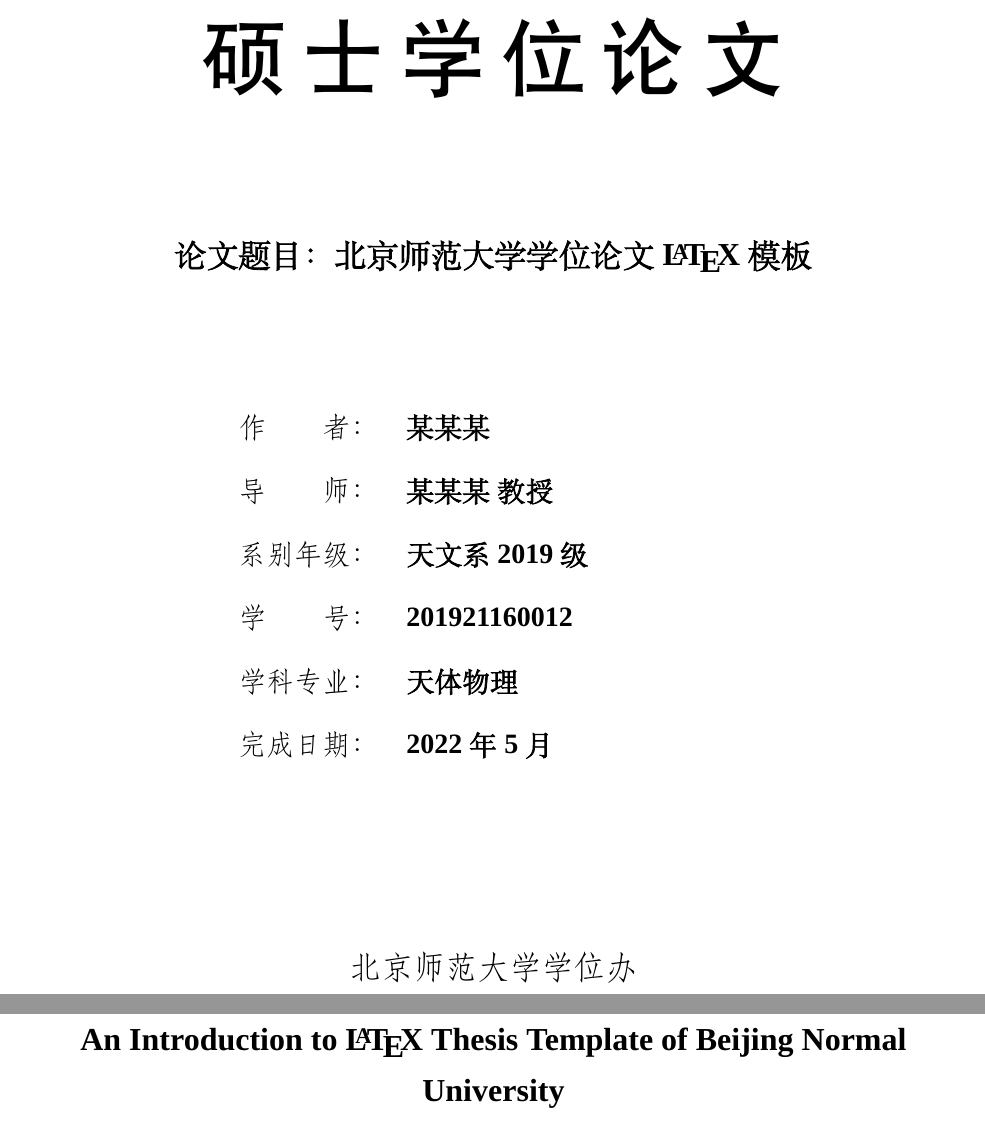
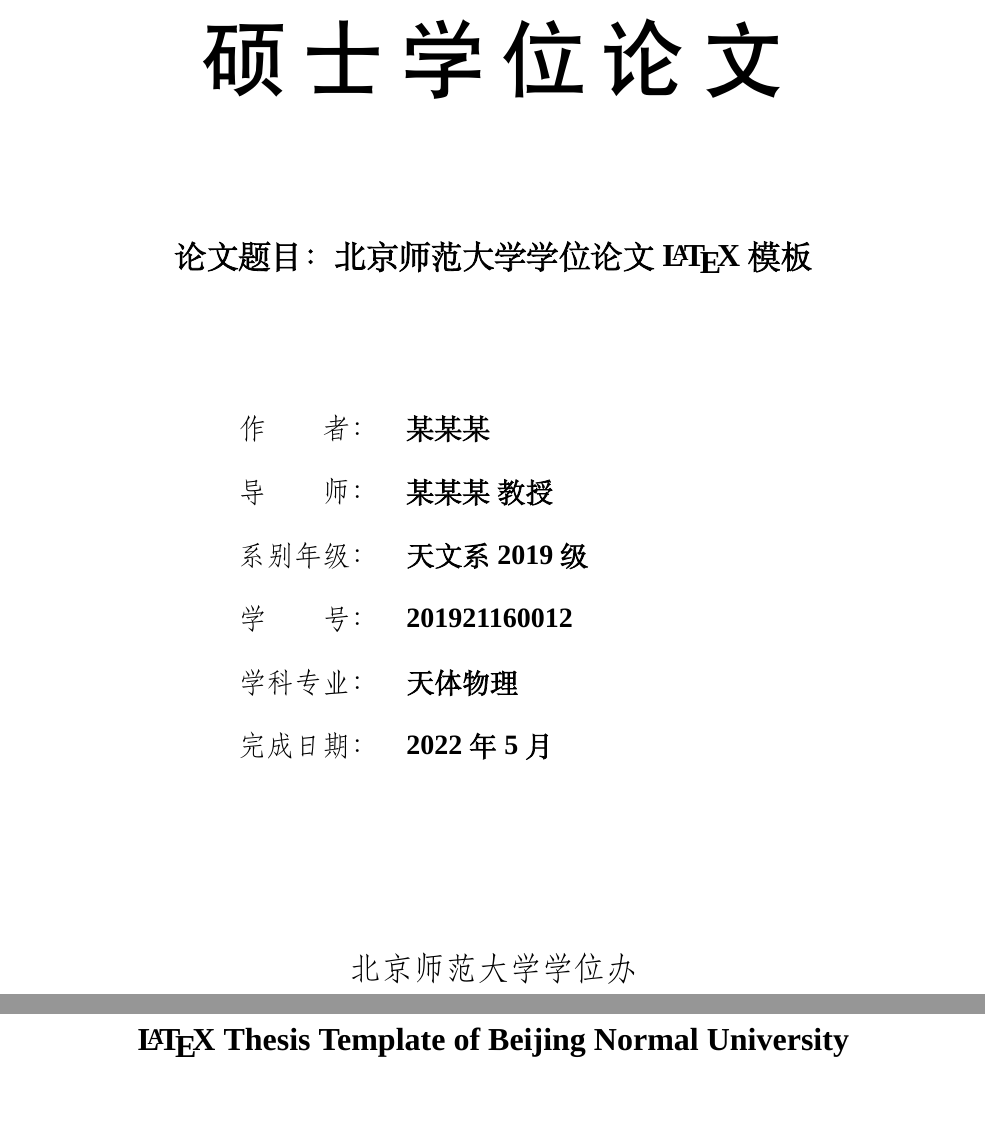
Before and after one commit to jinyiliu/bnu-thesis-template, a LaTeX thesis (main.tex, which reads bnuthesis.cls, data/cover.tex): two parts of pages 1 and 4 of 31, joined at a grey line, cut so that both start at the same text, the shorter picture padded with empty space. Compiled offline with XeLaTeX; a missing font is replaced by an installed copy or a similar font; a LaTeX package or settings file that is missing is left out.

Commit message:
格式微调

```diff
--- a/bnuthesis.cls
+++ b/bnuthesis.cls
@@ -275,8 +275,8 @@
 % 页边距设置
 % 每一页面的上边距和左边距侧（订口）分别留边 25mm
 % 下边距和右边距（切口）应分别留边 20mm
-\RequirePackage{geometry}
-\geometry{left=2.5cm, right=2cm, top=3.25cm, bottom=3.25cm, foot=1.5cm}
+\ifbnu@bachelor \RequirePackage{geometry}\else\RequirePackage[includehead]{geometry}\fi
+\geometry{left=2.5cm, right=2cm, top=2.5cm, bottom=3.5cm, foot=1.5cm}
 \setlength{\hoffset}{-1in} 							% 清空默认页边距
 \ifbnu@twoside
 	\setlength{\oddsidemargin}{2.5cm}				% 奇数页左边距
@@ -505,7 +505,7 @@
 % 一级标题：学士论文使用三号黑体加粗，博士（硕士）论文使用三号黑体
 \def\@makechapterhead#1{
 	% 学士论文标题前后空和博士论文不一样
-	\vspace*{\ifbnu@bachelor 0.5\baselineskip\else 12bp\fi}%
+	\vspace*{\ifbnu@bachelor 0.5\baselineskip\else 0.0bp\fi}%
 	{\parindent \z@ \centering
 		\ifbnu@bachelor\bf\fi \hei \csname bnu@title@font\endcsname\sanhao[1.6]
 		\ifnum \c@secnumdepth >\m@ne
@@ -518,7 +518,7 @@
 	\@makeschapterhead{#1}
 	\@afterheading}
 \def\@makeschapterhead#1{%
-	\vspace*{0.5\baselineskip}%
+	\vspace*{\ifbnu@bachelor 0.5\baselineskip\else 0.0bp\fi}%
 	{\parindent \z@ \centering
 		\ifbnu@bachelor\bf\fi \hei \csname bnu@title@font\endcsname\sanhao[1.6]
 			\def\@tempa{#1}
@@ -526,7 +526,7 @@
 			\ifx\@tempa\@tempb\bfseries\fi
 		\interlinepenalty\@M
 		#1\par\nobreak
-		\vskip0.5\baselineskip}}
+		\ifbnu@bachelor\vskip0.5\baselineskip\else\vskip24bp\fi}}
 
 
 
@@ -772,7 +772,7 @@
 		\vspace*{-1.8cm}
 		\parbox[b][2.4cm][t]{\textwidth}{\ifbnu@secret\hfill{\sihao\bnu@secret@title}\else\rule{1cm}{0cm}\fi}
 		\vskip0.3cm
-		\ifbnu@bachelor\vspace*{-0.75cm}]\fi
+		\ifbnu@bachelor\vspace*{-0.25cm}\fi
 		% 毛爷爷的北京师范大学
 		\includegraphics[width=7.5cm]{\bnu@textlogo}
 
--- a/data/cover.tex
+++ b/data/cover.tex
@@ -1,7 +1,7 @@
 % !Mode:: "TeX:UTF-8"
 
 \ctitle{北京师范大学学位论文\LaTeX{}模板}
-\etitle{An Introduction to \LaTeX{} Thesis Template of Beijing Normal University}
+\etitle{\LaTeX{} Thesis Template of Beijing Normal University}
 
 
 \makeatother
```
Also changed, not shown: main.tex (+2 -0 lines).
